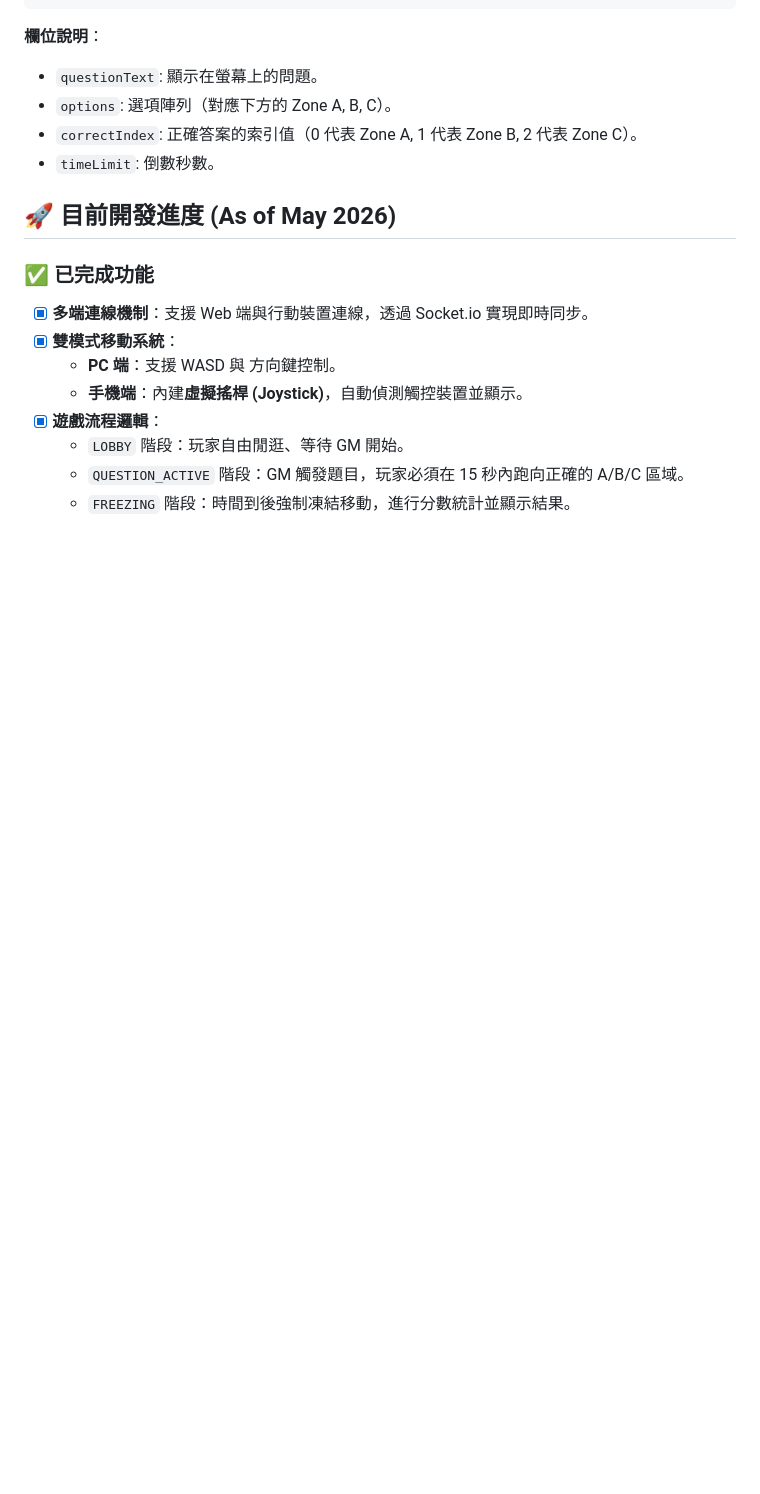
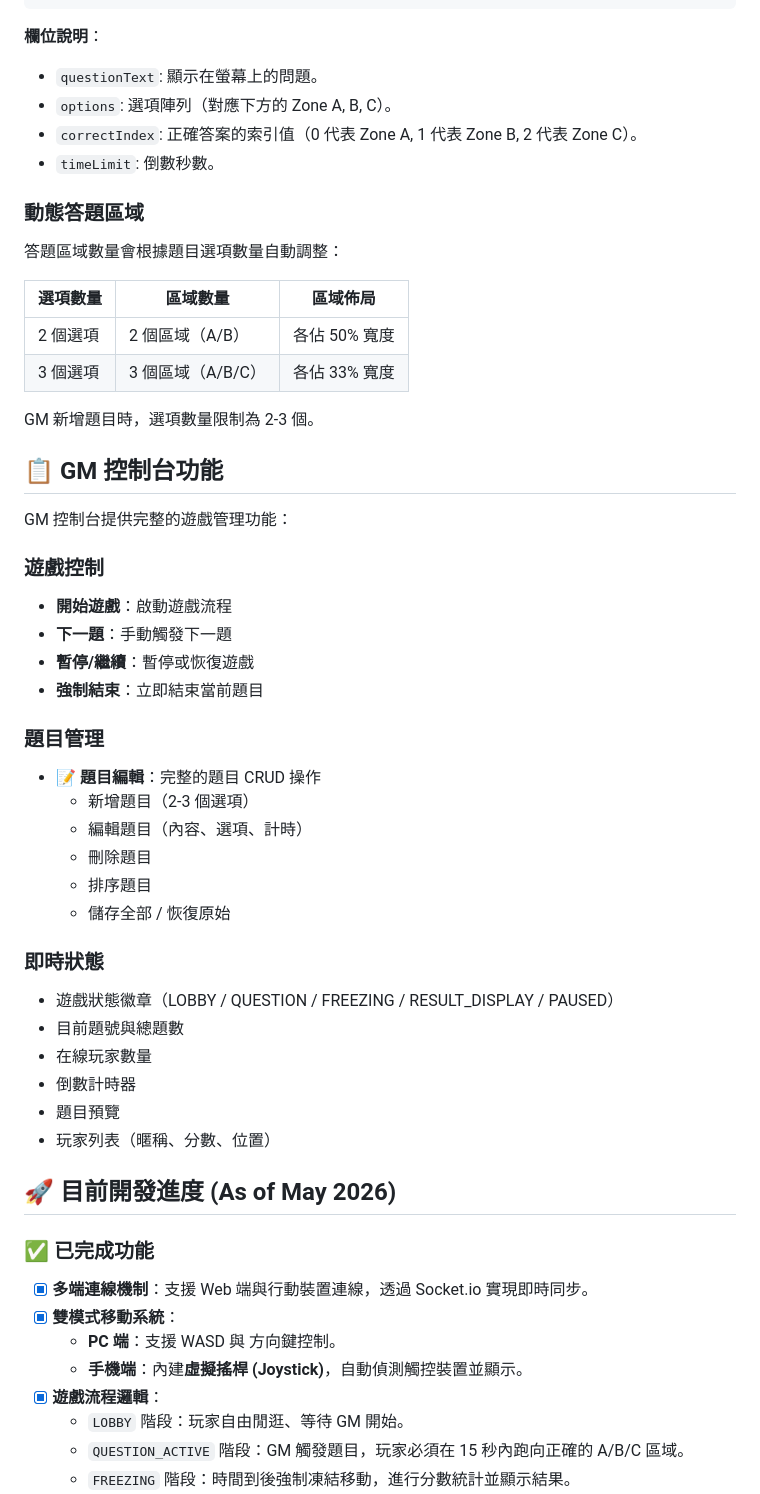
Before and after one commit to mafcb215852/standquest-demo, a Markdown page: README.md, the part around one of its changes. GitHub-like rendering; blank space fills up the shorter version.

Commit message:
docs: 更新 README 記錄所有新功能與修正
- 新增題目管理章節（GM 控制台 + questions.json 雙模式）
- 新增動態答題區域說明
- 新增 GM 控制台功能清單
- 更新開發進度：題目編輯器、動態區域、即時同步、排行榜
- 新增技術細節：Express JSON、Render 相容性、動態 zones、邊界檢查
- 更新待辦事項

```diff
--- a/README.md
+++ b/README.md
@@ -48,6 +60,43 @@
 - `correctIndex`: 正確答案的索引值（0 代表 Zone A, 1 代表 Zone B, 2 代表 Zone C）。
 - `timeLimit`: 倒數秒數。
 
+### 動態答題區域
+
+答題區域數量會根據題目選項數量自動調整：
+
+| 選項數量 | 區域數量 | 區域佈局 |
+|---------|---------|---------|
+| 2 個選項 | 2 個區域（A/B） | 各佔 50% 寬度 |
+| 3 個選項 | 3 個區域（A/B/C） | 各佔 33% 寬度 |
+
+GM 新增題目時，選項數量限制為 2-3 個。
+
+## 📋 GM 控制台功能
+
+GM 控制台提供完整的遊戲管理功能：
+
+### 遊戲控制
+- **開始遊戲**：啟動遊戲流程
+- **下一題**：手動觸發下一題
+- **暫停/繼續**：暫停或恢復遊戲
+- **強制結束**：立即結束當前題目
+
+### 題目管理
+- **📝 題目編輯**：完整的題目 CRUD 操作
+  - 新增題目（2-3 個選項）
+  - 編輯題目（內容、選項、計時）
+  - 刪除題目
+  - 排序題目
+  - 儲存全部 / 恢復原始
+
+### 即時狀態
+- 遊戲狀態徽章（LOBBY / QUESTION / FREEZING / RESULT_DISPLAY / PAUSED）
+- 目前題號與總題數
+- 在線玩家數量
+- 倒數計時器
+- 題目預覽
+- 玩家列表（暱稱、分數、位置）
+
 ## 🚀 目前開發進度 (As of May 2026)
 
 ### ✅ 已完成功能
```
Also changed, not shown: other parts of README.md (+35 -7 lines).
